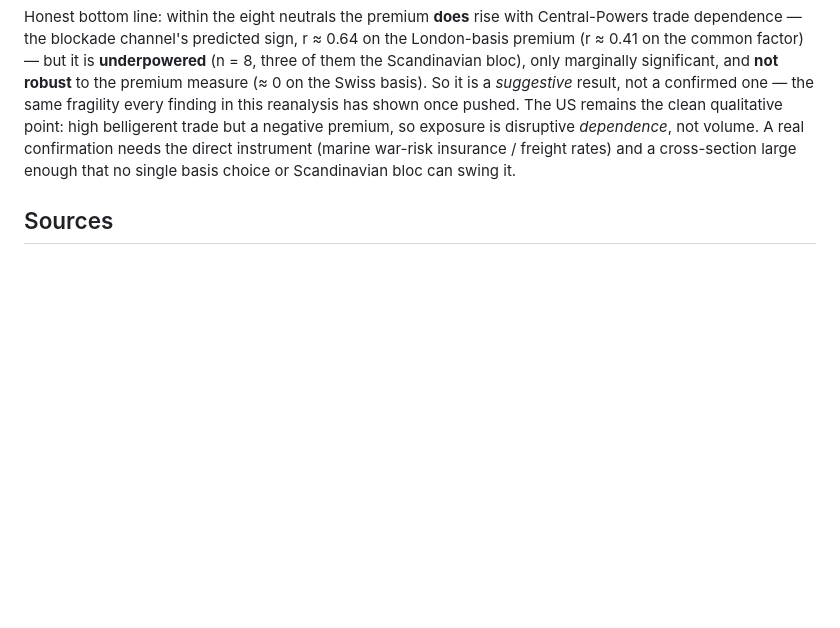
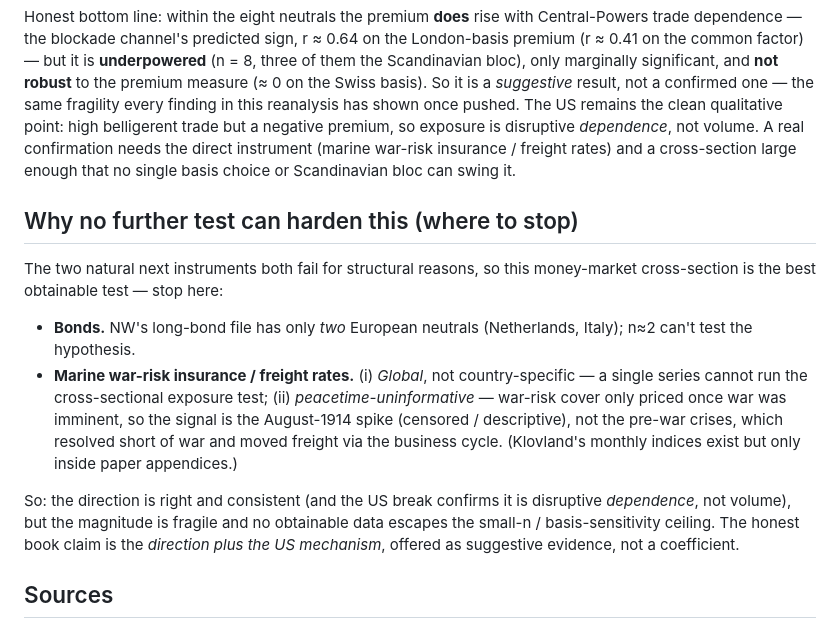
Before and after one commit to drcarls/vols, a Markdown page: war_premia/results/trade_exposure.md, the part around the change. Rendered like a GitHub page; blank space fills up the shorter version.

```diff
--- a/war_premia/results/trade_exposure.md
+++ b/war_premia/results/trade_exposure.md
@@ -89,6 +89,25 @@ confirmation needs the direct instrument (marine war-risk insurance / freight ra
 and a cross-section large enough that no single basis choice or Scandinavian bloc can
 swing it.
 
+## Why no further test can harden this (where to stop)
+
+The two natural next instruments both fail for structural reasons, so this
+money-market cross-section is the best obtainable test — stop here:
+
+- **Bonds.** NW's long-bond file has only *two* European neutrals (Netherlands,
+  Italy); n≈2 can't test the hypothesis.
+- **Marine war-risk insurance / freight rates.** (i) *Global*, not country-specific
+  — a single series cannot run the cross-sectional exposure test; (ii)
+  *peacetime-uninformative* — war-risk cover only priced once war was imminent, so
+  the signal is the August-1914 spike (censored / descriptive), not the pre-war
+  crises, which resolved short of war and moved freight via the business cycle.
+  (Klovland's monthly indices exist but only inside paper appendices.)
+
+So: the direction is right and consistent (and the US break confirms it is
+disruptive *dependence*, not volume), but the magnitude is fragile and no obtainable
+data escapes the small-n / basis-sensitivity ceiling. The honest book claim is the
+*direction plus the US mechanism*, offered as suggestive evidence, not a coefficient.
+
 ## Sources
 
 - Trade: **Correlates of War Bilateral Trade v4.0** — Barbieri, Katherine, Omar M. G.
```
Also changed, not shown: docs/for_the_book.md (+33 -3 lines).
